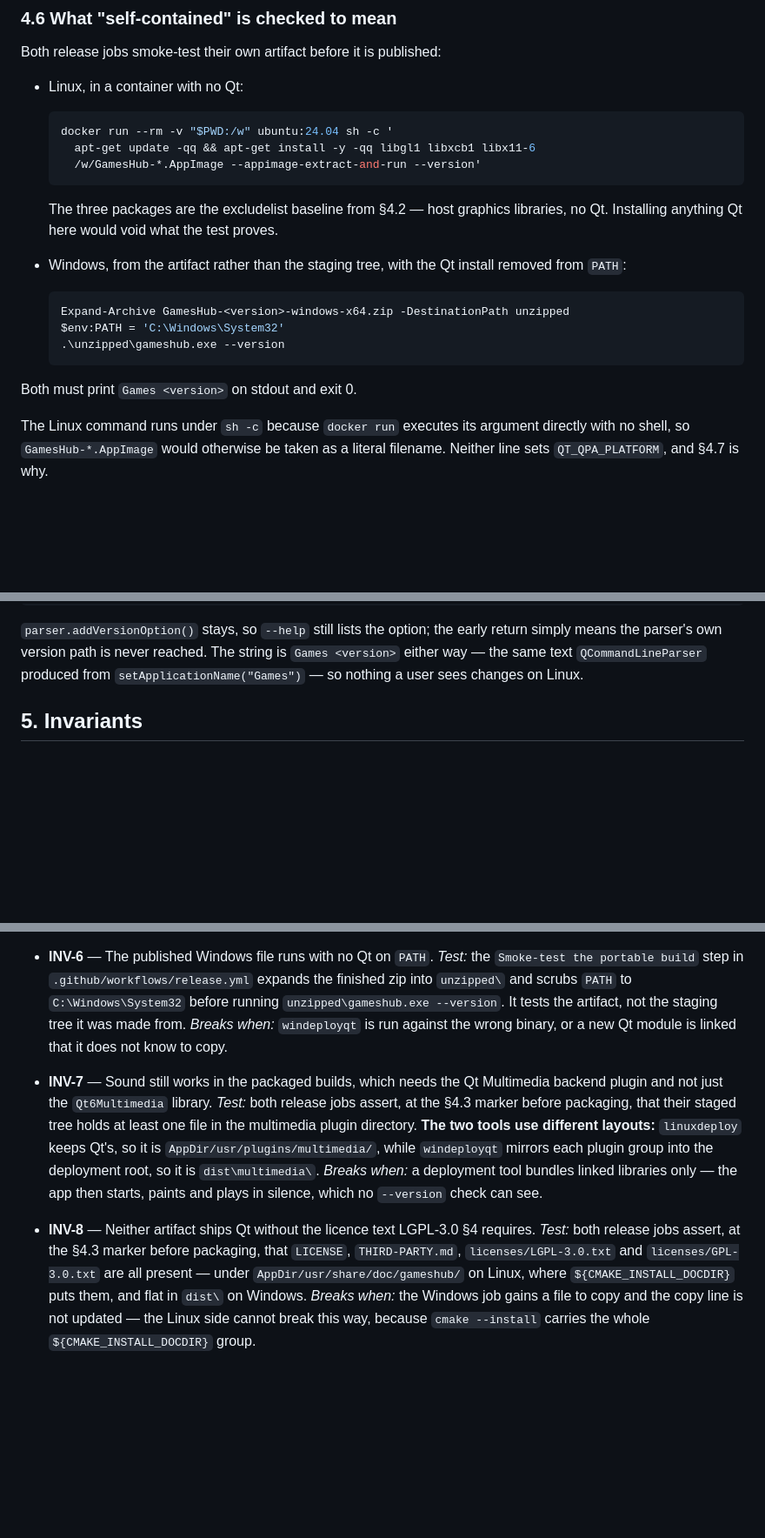
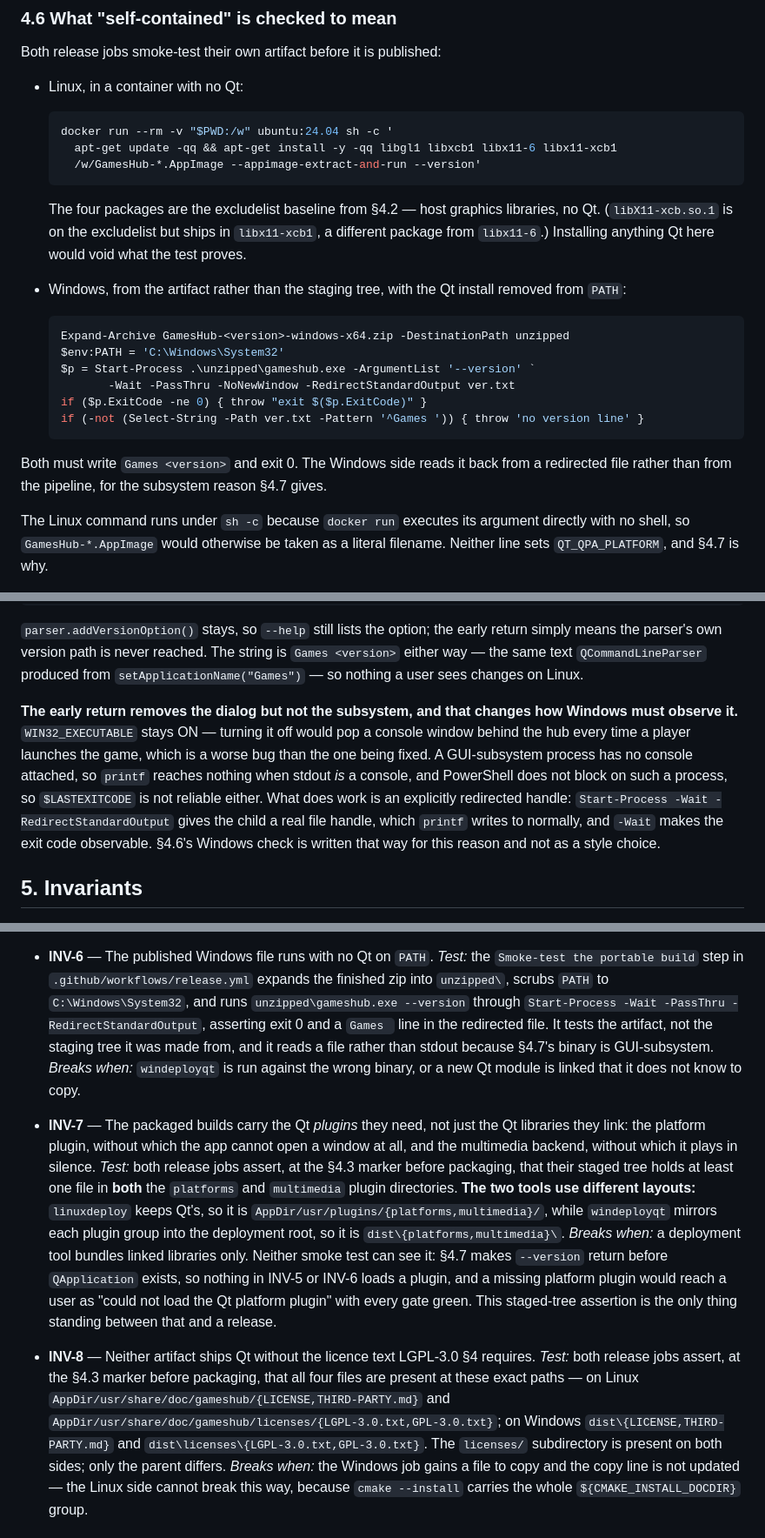
Before and after one commit to milnet01/games-hub, a Markdown page: docs/specs/GHUB-0025-downloadable-builds.md, 3 parts joined by grey strips. Shown at 87% size. GitHub-like rendering; blank space fills up the shorter version.

Commit message:
Cold-eyes loop 3: the spec reaches its loop cap and is accepted
Loop 2's Windows fix was incomplete in two ways both lanes caught. The
argv early-return removes the message box but not the GUI subsystem, so
stdout still reaches nothing; the smoke tests read a redirected file now.
And returning before QApplication meant neither smoke test loads Qt at
all, so a missing platform plugin would have shipped with every gate
green - INV-7 asserts the platforms group too.

Also the MSVC runtime, a changelog-block check in verify, and an absolute
Exec= that would have made the AppRun launch the host's binary.

Findings cluster in the two paths this machine cannot execute. That is an
argument for letting CI verify them, not for a fourth reading.

Co-Authored-By: Claude Opus 5 <noreply@anthropic.com>

````diff
--- a/docs/specs/GHUB-0025-downloadable-builds.md
+++ b/docs/specs/GHUB-0025-downloadable-builds.md
@@ -267,13 +288,14 @@ Both release jobs smoke-test their own artifact before it is published:
 
   ```bash
   docker run --rm -v "$PWD:/w" ubuntu:24.04 sh -c '
-    apt-get update -qq && apt-get install -y -qq libgl1 libxcb1 libx11-6
+    apt-get update -qq && apt-get install -y -qq libgl1 libxcb1 libx11-6 libx11-xcb1
     /w/GamesHub-*.AppImage --appimage-extract-and-run --version'
   ```
 
-  The three packages are the excludelist baseline from §4.2 — host graphics
-  libraries, no Qt. Installing anything Qt here would void what the test
-  proves.
+  The four packages are the excludelist baseline from §4.2 — host graphics
+  libraries, no Qt. (`libX11-xcb.so.1` is on the excludelist but ships in
+  `libx11-xcb1`, a different package from `libx11-6`.) Installing anything
+  Qt here would void what the test proves.
 
 - Windows, from the artifact rather than the staging tree, with the Qt
   install removed from `PATH`:
@@ -281,10 +303,15 @@ Both release jobs smoke-test their own artifact before it is published:
   ```powershell
   Expand-Archive GamesHub-<version>-windows-x64.zip -DestinationPath unzipped
   $env:PATH = 'C:\Windows\System32'
-  .\unzipped\gameshub.exe --version
+  $p = Start-Process .\unzipped\gameshub.exe -ArgumentList '--version' `
+         -Wait -PassThru -NoNewWindow -RedirectStandardOutput ver.txt
+  if ($p.ExitCode -ne 0) { throw "exit $($p.ExitCode)" }
+  if (-not (Select-String -Path ver.txt -Pattern '^Games ')) { throw 'no version line' }
   ```
 
-Both must print `Games <version>` on stdout and exit 0.
+Both must write `Games <version>` and exit 0. The Windows side reads it back
+from a redirected file rather than from the pipeline, for the subsystem
+reason §4.7 gives.
 
 The Linux command runs under `sh -c` because `docker run` executes its
 argument directly with no shell, so `GamesHub-*.AppImage` would otherwise be
@@ -321,6 +348,18 @@ early return simply means the parser's own version path is never reached.
 The string is `Games <version>` either way — the same text
 `QCommandLineParser` produced from `setApplicationName("Games")` — so
 nothing a user sees changes on Linux.
+
+**The early return removes the dialog but not the subsystem, and that
+changes how Windows must observe it.** `WIN32_EXECUTABLE` stays ON — turning
+it off would pop a console window behind the hub every time a player
+launches the game, which is a worse bug than the one being fixed. A
+GUI-subsystem process has no console attached, so `printf` reaches nothing
+when stdout *is* a console, and PowerShell does not block on such a process,
+so `$LASTEXITCODE` is not reliable either. What does work is an explicitly
+redirected handle: `Start-Process -Wait -RedirectStandardOutput` gives the
+child a real file handle, which `printf` writes to normally, and `-Wait`
+makes the exit code observable. §4.6's Windows check is written that way for
+this reason and not as a style choice.
 
 ## 5. Invariants
 
@@ -370,32 +409,43 @@ nothing a user sees changes on Linux.
 
 - **INV-6** — The published Windows file runs with no Qt on `PATH`.
   *Test:* the `Smoke-test the portable build` step in
-  `.github/workflows/release.yml` expands the finished zip into `unzipped\`
-  and scrubs `PATH` to `C:\Windows\System32` before running
-  `unzipped\gameshub.exe --version`. It tests the artifact, not the staging
-  tree it was made from.
+  `.github/workflows/release.yml` expands the finished zip into `unzipped\`,
+  scrubs `PATH` to `C:\Windows\System32`, and runs
+  `unzipped\gameshub.exe --version` through `Start-Process -Wait -PassThru
+  -RedirectStandardOutput`, asserting exit 0 and a `Games ` line in the
+  redirected file. It tests the artifact, not the staging tree it was made
+  from, and it reads a file rather than stdout because §4.7's binary is
+  GUI-subsystem.
   *Breaks when:* `windeployqt` is run against the wrong binary, or a new Qt
   module is linked that it does not know to copy.
 
-- **INV-7** — Sound still works in the packaged builds, which needs the Qt
-  Multimedia backend plugin and not just the `Qt6Multimedia` library.
+- **INV-7** — The packaged builds carry the Qt *plugins* they need, not just
+  the Qt libraries they link: the platform plugin, without which the app
+  cannot open a window at all, and the multimedia backend, without which it
+  plays in silence.
   *Test:* both release jobs assert, at the §4.3 marker before packaging,
-  that their staged tree holds at least one file in the multimedia plugin
-  directory. **The two tools use different layouts:** `linuxdeploy` keeps
-  Qt's, so it is `AppDir/usr/plugins/multimedia/`, while `windeployqt`
-  mirrors each plugin group into the deployment root, so it is
-  `dist\multimedia\`.
-  *Breaks when:* a deployment tool bundles linked libraries only — the app
-  then starts, paints and plays in silence, which no `--version` check can
-  see.
+  that their staged tree holds at least one file in **both** the `platforms`
+  and `multimedia` plugin directories. **The two tools use different
+  layouts:** `linuxdeploy` keeps Qt's, so it is
+  `AppDir/usr/plugins/{platforms,multimedia}/`, while `windeployqt` mirrors
+  each plugin group into the deployment root, so it is
+  `dist\{platforms,multimedia}\`.
+  *Breaks when:* a deployment tool bundles linked libraries only. Neither
+  smoke test can see it: §4.7 makes `--version` return before `QApplication`
+  exists, so nothing in INV-5 or INV-6 loads a plugin, and a missing
+  platform plugin would reach a user as "could not load the Qt platform
+  plugin" with every gate green. This staged-tree assertion is the only
+  thing standing between that and a release.
 
 - **INV-8** — Neither artifact ships Qt without the licence text LGPL-3.0 §4
   requires.
   *Test:* both release jobs assert, at the §4.3 marker before packaging,
-  that `LICENSE`, `THIRD-PARTY.md`, `licenses/LGPL-3.0.txt` and
-  `licenses/GPL-3.0.txt` are all present — under
-  `AppDir/usr/share/doc/gameshub/` on Linux, where
-  `${CMAKE_INSTALL_DOCDIR}` puts them, and flat in `dist\` on Windows.
+  that all four files are present at these exact paths — on Linux
+  `AppDir/usr/share/doc/gameshub/{LICENSE,THIRD-PARTY.md}` and
+  `AppDir/usr/share/doc/gameshub/licenses/{LGPL-3.0.txt,GPL-3.0.txt}`; on
+  Windows `dist\{LICENSE,THIRD-PARTY.md}` and
+  `dist\licenses\{LGPL-3.0.txt,GPL-3.0.txt}`. The `licenses/` subdirectory
+  is present on both sides; only the parent differs.
   *Breaks when:* the Windows job gains a file to copy and the copy line is
   not updated — the Linux side cannot break this way, because
   `cmake --install` carries the whole `${CMAKE_INSTALL_DOCDIR}` group.
````
Also changed, not shown: other parts of docs/specs/GHUB-0025-downloadable-builds.md (+35 -8 lines).
